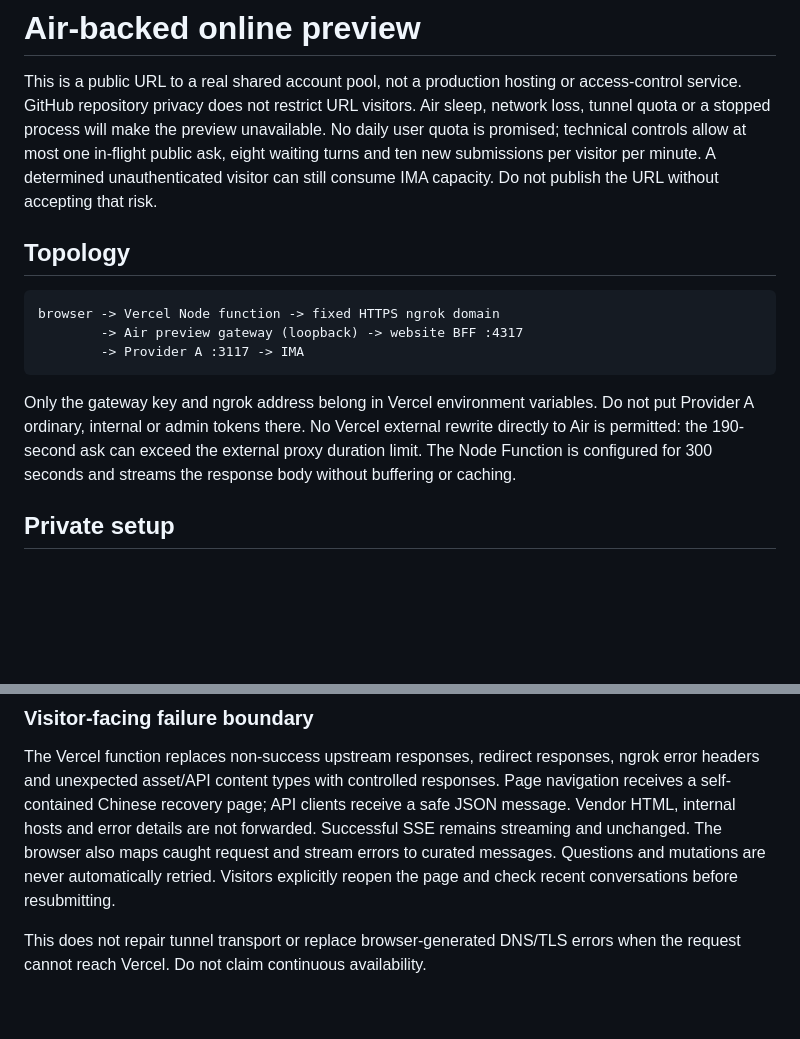
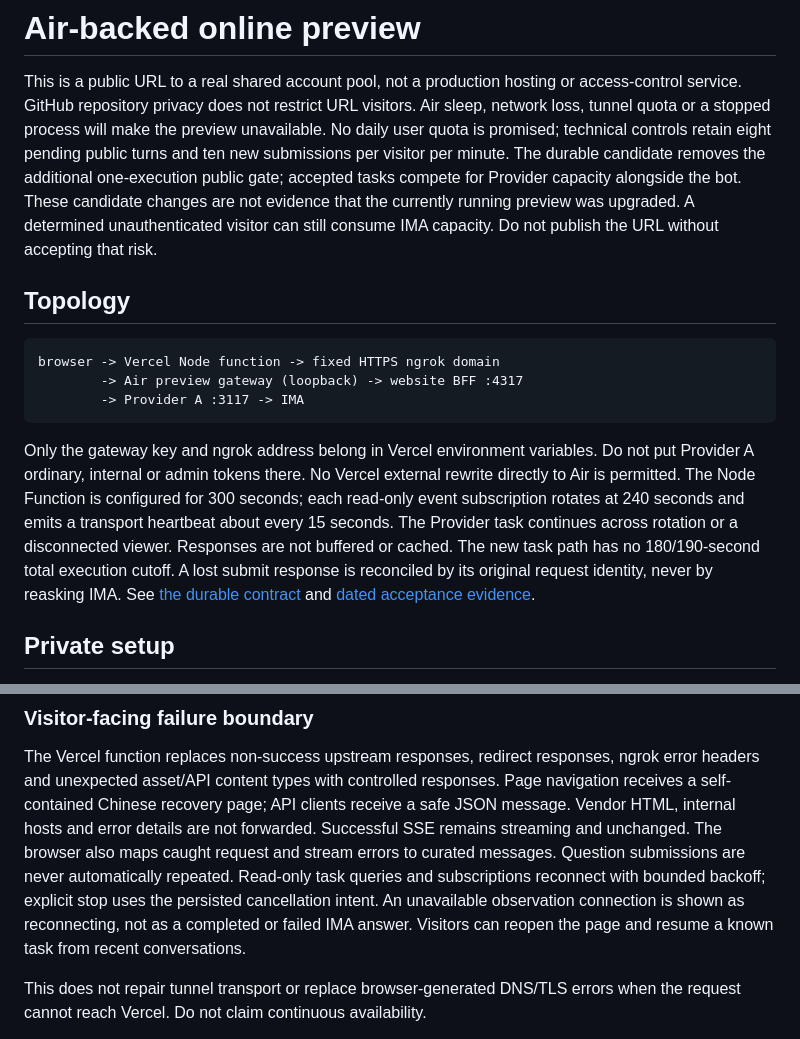
Before and after one commit to 19Chris19/explorer-ai-qa-demo, a Markdown page: docs/ONLINE_PREVIEW.md, 2 parts joined by grey strips. GitHub-like rendering; blank space fills up the shorter version.

Commit message:
docs(explorer): align preview handoff with durable subscriptions
Change-ID: DOCS-20261009-EXPLORER-DURABLE-CLOSE
User-Goal: keep Agent deployment descriptions aligned with candidate behavior
Commit-Intent: remove obsolete total cutoff and public single-execution guidance
Verification: compared route/timing code and staged diff; root governance no failures
Rollout: candidate docs only, no deployment
Rollback: revert docs only, preserve runtime data

```diff
--- a/docs/ONLINE_PREVIEW.md
+++ b/docs/ONLINE_PREVIEW.md
@@ -4,8 +4,11 @@ This is a public URL to a real shared account pool, not a production hosting
 or access-control service. GitHub repository privacy does not restrict URL
 visitors. Air sleep, network loss, tunnel quota or a stopped process will make
 the preview unavailable. No daily user quota is promised; technical controls
-allow at most one in-flight public ask, eight waiting turns and ten new
-submissions per visitor per minute. A determined unauthenticated visitor can
+retain eight pending public turns and ten new submissions per visitor per
+minute. The durable candidate removes the additional one-execution public gate;
+accepted tasks compete for Provider capacity alongside the bot. These candidate
+changes are not evidence that the currently running preview was upgraded.
+A determined unauthenticated visitor can
 still consume IMA capacity. Do not publish the URL without accepting that risk.
 
 ## Topology
@@ -18,9 +21,13 @@ browser -> Vercel Node function -> fixed HTTPS ngrok domain
 
 Only the gateway key and ngrok address belong in Vercel environment variables.
 Do not put Provider A ordinary, internal or admin tokens there. No Vercel
-external rewrite directly to Air is permitted: the 190-second ask can exceed
-the external proxy duration limit. The Node Function is configured for 300
-seconds and streams the response body without buffering or caching.
+external rewrite directly to Air is permitted. The Node Function is configured
+for 300 seconds; each read-only event subscription rotates at 240 seconds and
+emits a transport heartbeat about every 15 seconds. The Provider task continues
+across rotation or a disconnected viewer. Responses are not buffered or cached.
+The new task path has no 180/190-second total execution cutoff. A lost submit
+response is reconciled by its original request identity, never by reasking IMA.
+See [the durable contract](DURABLE_TASKS.md) and [dated acceptance evidence](DURABLE_TASK_ACCEPTANCE.md).
 
 ## Private setup
 
@@ -53,8 +60,11 @@ responses. Page navigation receives a self-contained Chinese recovery page;
 API clients receive a safe JSON message. Vendor HTML, internal hosts and error
 details are not forwarded. Successful SSE remains streaming and unchanged.
 The browser also maps caught request and stream errors to curated messages.
-Questions and mutations are never automatically retried. Visitors explicitly
-reopen the page and check recent conversations before resubmitting.
+Question submissions are never automatically repeated. Read-only task queries
+and subscriptions reconnect with bounded backoff; explicit stop uses the
+persisted cancellation intent. An unavailable observation connection is shown
+as reconnecting, not as a completed or failed IMA answer. Visitors can reopen
+the page and resume a known task from recent conversations.
 
 This does not repair tunnel transport or replace browser-generated DNS/TLS errors
 when the request cannot reach Vercel. Do not claim continuous availability.
```
Also changed, not shown: .planning/changes/DOCS-20261009-EXPLORER-DURABLE-CLOSE.md (added, +15 -0 lines), docs/LINUX_HANDOFF.md (+4 -1 lines).
